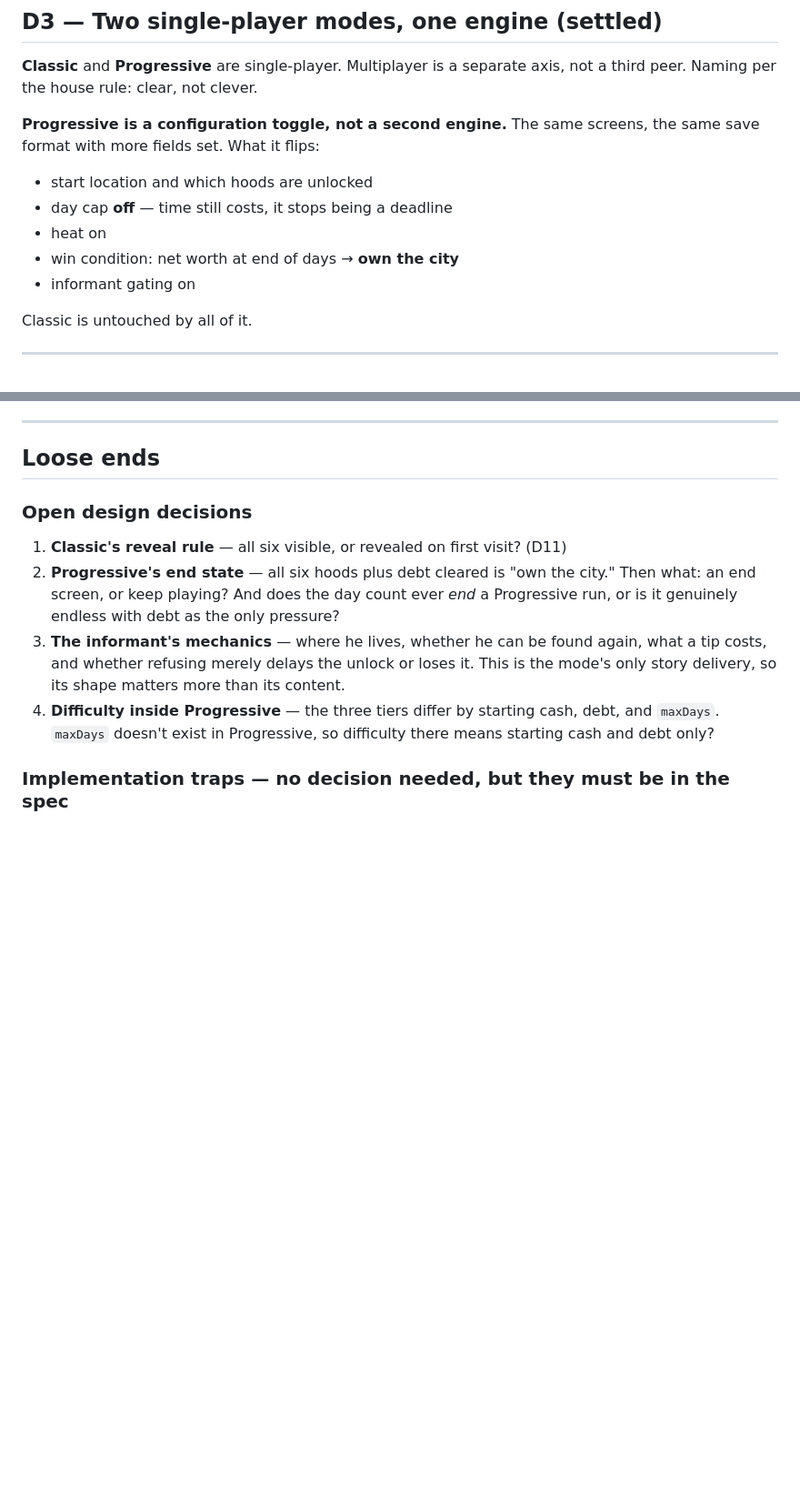
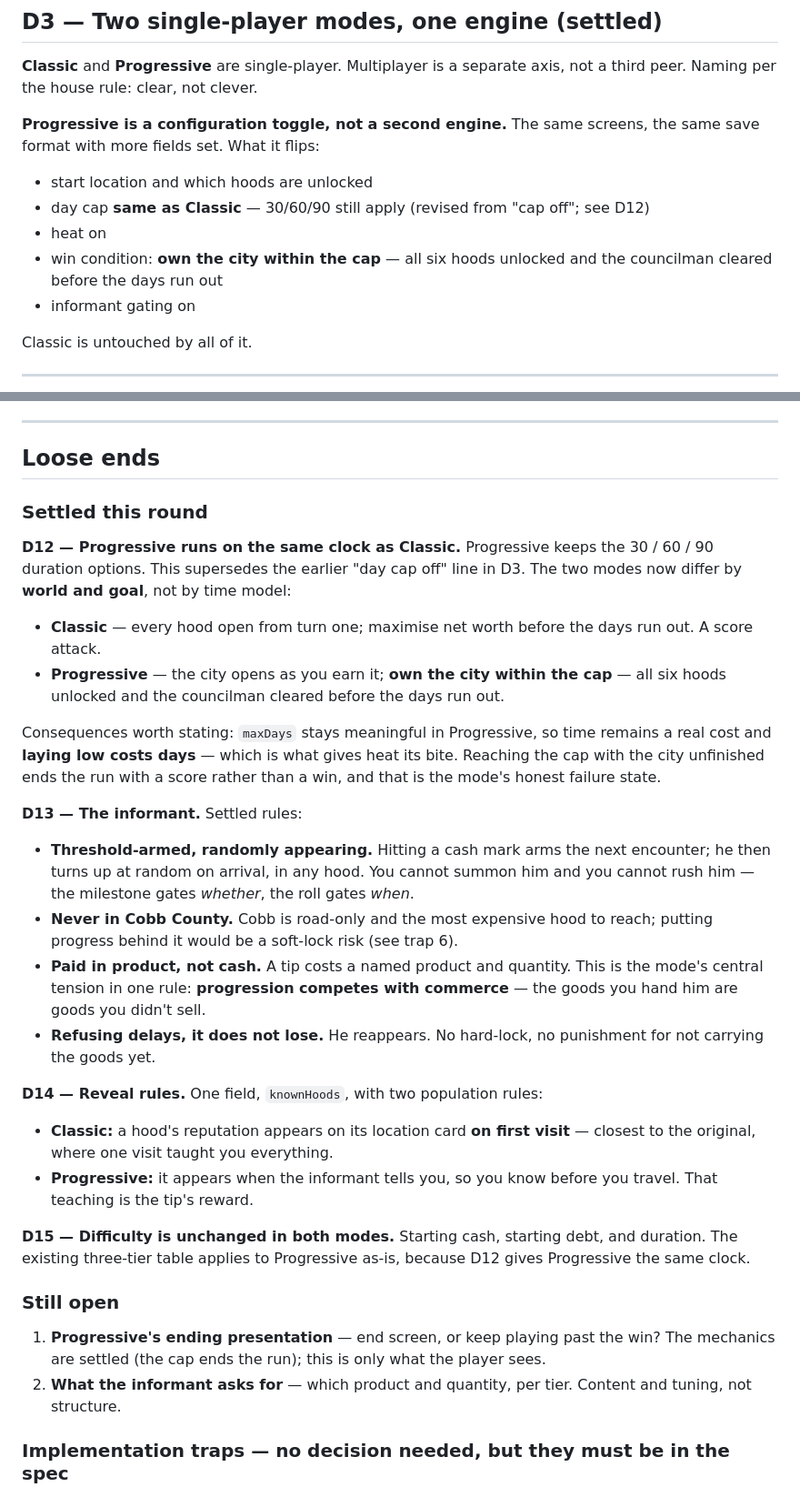
Before and after one commit to AKSystems-mail/dope-wars-atlanta, a Markdown page: docs/DESIGN_DECISIONS.md, 2 parts joined by grey strips. Shown at 91% size. Drawn GitHub-style; blank space fills up the shorter version.

Commit message:
docs: Progressive shares Classic's clock; informant and reveal rules settled
D12 (supersedes the 'no day cap' line in D3): Progressive keeps the 30/60/90 duration
options. The modes now differ by world and goal rather than by time model - Classic
maximises net worth before the days run out, Progressive requires owning the city
within the cap (all six hoods unlocked, councilman cleared). maxDays staying
meaningful is what makes time a real cost in Progressive and what gives heat its
bite, since laying low costs days. Reaching the cap with the city unfinished ends the
run with a score, which is the mode's honest failure state.

D13: the informant is threshold-armed but randomly appearing - the milestone gates
whether he can show, the roll gates when. Never in Cobb County, which is road-only
and the most expensive hood to reach, so progress behind it would be a soft-lock
risk. Paid in product rather than cash, which makes the mode's central tension one
rule: progression competes with commerce, because the goods handed over are goods not
sold. Refusing delays rather than loses; he reappears.

D14: one knownHoods field with two population rules - Classic reveals a hood's
reputation on first visit, Progressive when the informant tells you.

D15: difficulty is unchanged in both modes, because D12 gives Progressive the same
clock. The existing three-tier table applies as-is.

Net effect: three of the four answers removed differences rather than adding them.
Progressive now reuses the duration system and the difficulty table wholesale.

```diff
--- a/docs/DESIGN_DECISIONS.md
+++ b/docs/DESIGN_DECISIONS.md
@@ -89,9 +89,10 @@ not a third peer. Naming per the house rule: clear, not clever.
 the same save format with more fields set. What it flips:
 
 - start location and which hoods are unlocked
-- day cap **off** — time still costs, it stops being a deadline
+- day cap **same as Classic** — 30/60/90 still apply (revised from "cap off"; see D12)
 - heat on
-- win condition: net worth at end of days → **own the city**
+- win condition: **own the city within the cap** — all six hoods unlocked and the
+  councilman cleared before the days run out
 - informant gating on
 
 Classic is untouched by all of it.
@@ -277,18 +278,52 @@ known for (cheap source) and what it pays for (premium) — appears on the exist
 
 ## Loose ends
 
-### Open design decisions
+### Settled this round
 
-1. **Classic's reveal rule** — all six visible, or revealed on first visit? (D11)
-2. **Progressive's end state** — all six hoods plus debt cleared is "own the city."
-   Then what: an end screen, or keep playing? And does the day count ever *end* a
-   Progressive run, or is it genuinely endless with debt as the only pressure?
-3. **The informant's mechanics** — where he lives, whether he can be found again, what
-   a tip costs, and whether refusing merely delays the unlock or loses it. This is the
-   mode's only story delivery, so its shape matters more than its content.
-4. **Difficulty inside Progressive** — the three tiers differ by starting cash, debt,
-   and `maxDays`. `maxDays` doesn't exist in Progressive, so difficulty there means
-   starting cash and debt only?
+**D12 — Progressive runs on the same clock as Classic.** Progressive keeps the
+30 / 60 / 90 duration options. This supersedes the earlier "day cap off" line in D3.
+The two modes now differ by **world and goal**, not by time model:
+
+- **Classic** — every hood open from turn one; maximise net worth before the days run
+  out. A score attack.
+- **Progressive** — the city opens as you earn it; **own the city within the cap** —
+  all six hoods unlocked and the councilman cleared before the days run out.
+
+Consequences worth stating: `maxDays` stays meaningful in Progressive, so time remains
+a real cost and **laying low costs days** — which is what gives heat its bite. Reaching
+the cap with the city unfinished ends the run with a score rather than a win, and that
+is the mode's honest failure state.
+
+**D13 — The informant.** Settled rules:
+
+- **Threshold-armed, randomly appearing.** Hitting a cash mark arms the next encounter;
+  he then turns up at random on arrival, in any hood. You cannot summon him and you
+  cannot rush him — the milestone gates *whether*, the roll gates *when*.
+- **Never in Cobb County.** Cobb is road-only and the most expensive hood to reach;
+  putting progress behind it would be a soft-lock risk (see trap 6).
+- **Paid in product, not cash.** A tip costs a named product and quantity. This is the
+  mode's central tension in one rule: **progression competes with commerce** — the
+  goods you hand him are goods you didn't sell.
+- **Refusing delays, it does not lose.** He reappears. No hard-lock, no punishment for
+  not carrying the goods yet.
+
+**D14 — Reveal rules.** One field, `knownHoods`, with two population rules:
+
+- **Classic:** a hood's reputation appears on its location card **on first visit** —
+  closest to the original, where one visit taught you everything.
+- **Progressive:** it appears when the informant tells you, so you know before you
+  travel. That teaching is the tip's reward.
+
+**D15 — Difficulty is unchanged in both modes.** Starting cash, starting debt, and
+duration. The existing three-tier table applies to Progressive as-is, because D12 gives
+Progressive the same clock.
+
+### Still open
+
+1. **Progressive's ending presentation** — end screen, or keep playing past the win?
+   The mechanics are settled (the cap ends the run); this is only what the player sees.
+2. **What the informant asks for** — which product and quantity, per tier. Content and
+   tuning, not structure.
 
 ### Implementation traps — no decision needed, but they must be in the spec
 
```
Also changed, not shown: SPEC.md (+1 -1 lines).
